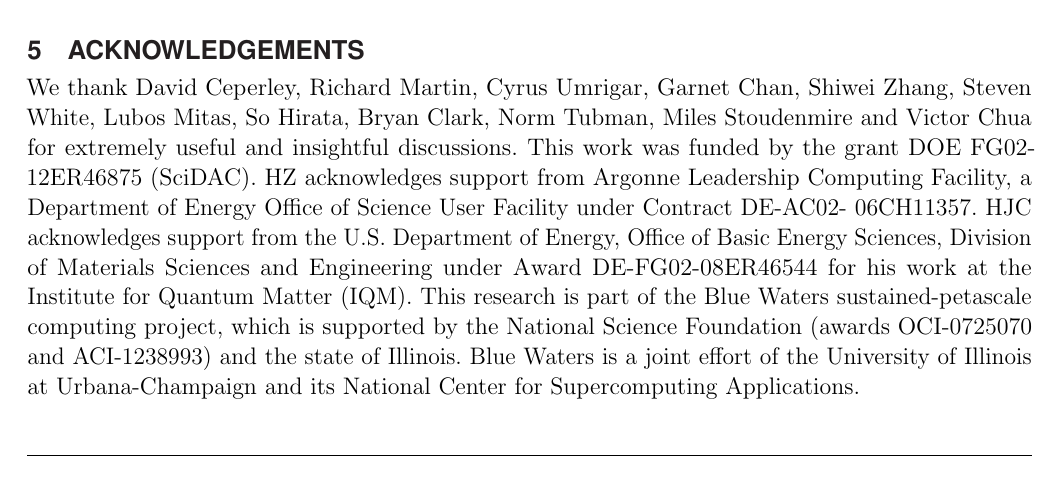
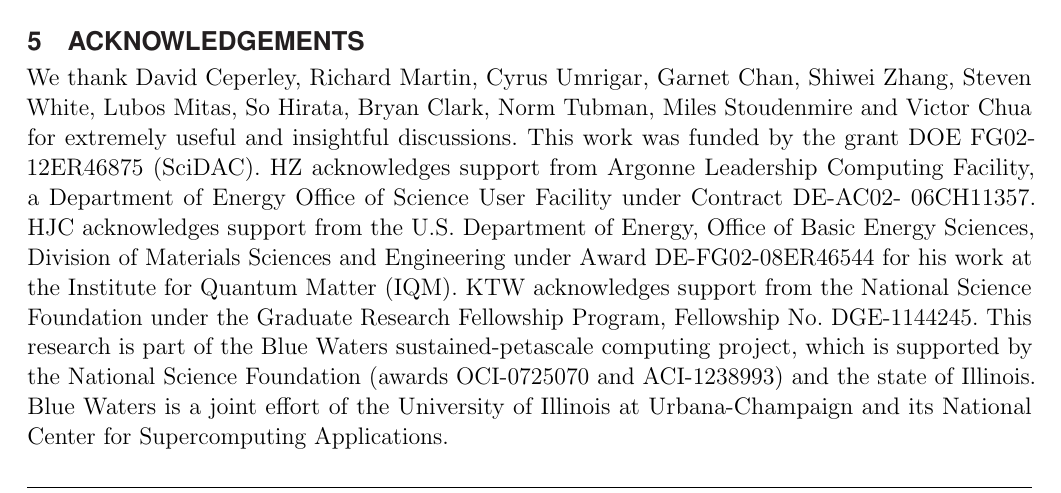
Before and after one commit to hiteshjc/Downfolding, a LaTeX document (Downfolding_review/main.tex, which reads Downfolding_review/conclusion.tex): part of page 16 of 26, cut so that both start at the same text. Compiled offline with pdfLaTeX.

Commit message:
Added my acknowledgements

```diff
--- a/Downfolding_review/conclusion.tex
+++ b/Downfolding_review/conclusion.tex
@@ -64,6 +64,7 @@ We thank  David Ceperley,  Richard Martin, Cyrus Umrigar,  Garnet Chan,  Shiwei
 Lubos Mitas, So Hirata, Bryan Clark, Norm Tubman, Miles Stoudenmire and Victor Chua for extremely useful and insightful discussions.
 This work was funded by the grant DOE FG02-12ER46875 (SciDAC). HZ acknowledges support from Argonne Leadership Computing Facility, a Department of Energy Office of Science User Facility under Contract DE-AC02- 06CH11357. HJC acknowledges support from the U.S. Department of Energy,
 Office of Basic Energy Sciences, Division of Materials Sciences and Engineering under Award DE-FG02-08ER46544 for his work at the Institute for Quantum Matter (IQM).
+KTW acknowledges support from the National Science Foundation under the Graduate Research Fellowship Program, Fellowship No. DGE-1144245.
 This research is part of the Blue Waters sustained-petascale computing project, which is supported by the National Science Foundation (awards OCI-0725070 and ACI-1238993) and the state of Illinois. Blue Waters is a joint effort of the University of Illinois at Urbana-Champaign and its National Center for Supercomputing Applications.
 
 \section*{Author Contributions}
```
